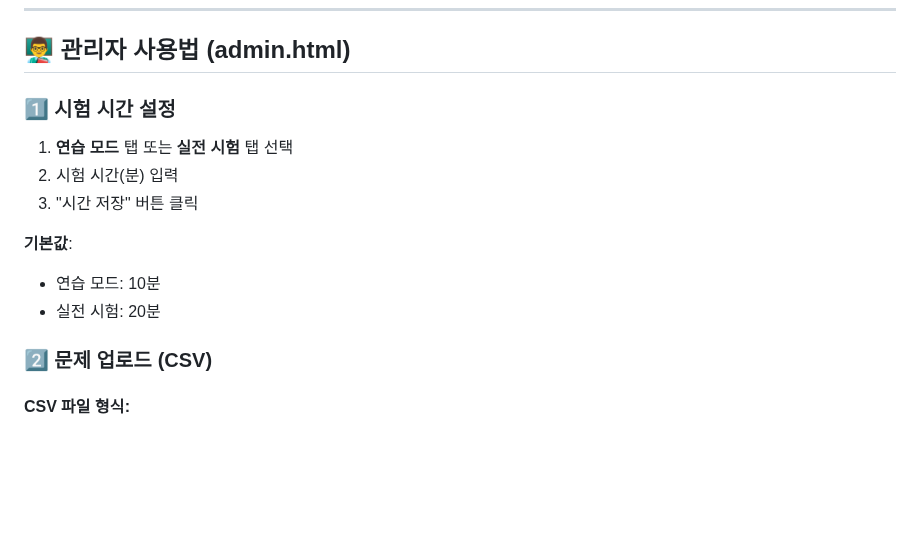
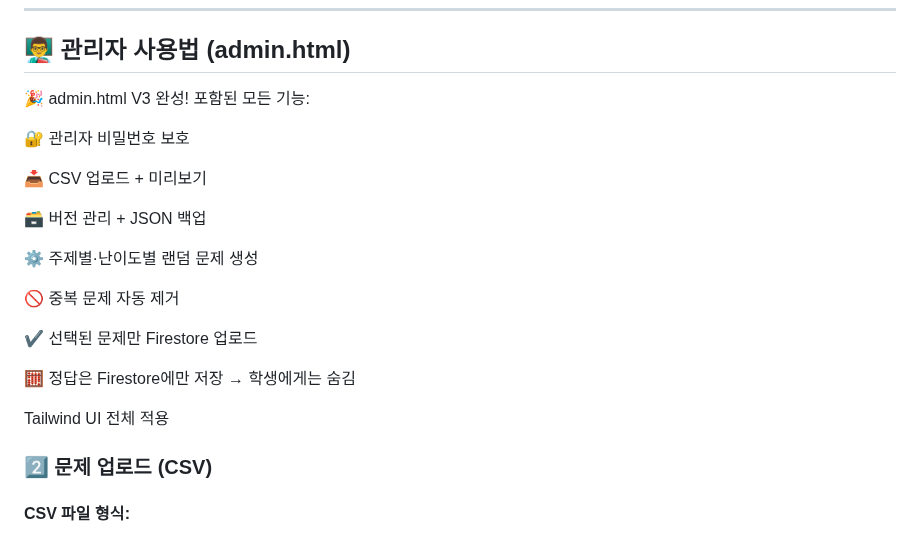
Before and after one commit to srt-gt4065b/sswt-finalexam, a Markdown page: README.md, the part around the change. Rendered like a GitHub page; blank space fills up the shorter version.

```diff
--- a/README.md
+++ b/README.md
@@ -73,15 +73,24 @@ service cloud.firestore {
 
 ## 👨‍🏫 관리자 사용법 (admin.html)
 
-### 1️⃣ 시험 시간 설정
+🎉 admin.html V3 완성!
+포함된 모든 기능:
 
-1. **연습 모드** 탭 또는 **실전 시험** 탭 선택
-2. 시험 시간(분) 입력
-3. "시간 저장" 버튼 클릭
+🔐 관리자 비밀번호 보호
 
-**기본값**:
-- 연습 모드: 10분
-- 실전 시험: 20분
+📥 CSV 업로드 + 미리보기
+
+🗃 버전 관리 + JSON 백업
+
+⚙ 주제별·난이도별 랜덤 문제 생성
+
+🚫 중복 문제 자동 제거
+
+✔ 선택된 문제만 Firestore 업로드
+
+🧮 정답은 Firestore에만 저장 → 학생에게는 숨김
+
+Tailwind UI 전체 적용
 
 ### 2️⃣ 문제 업로드 (CSV)
 
```
